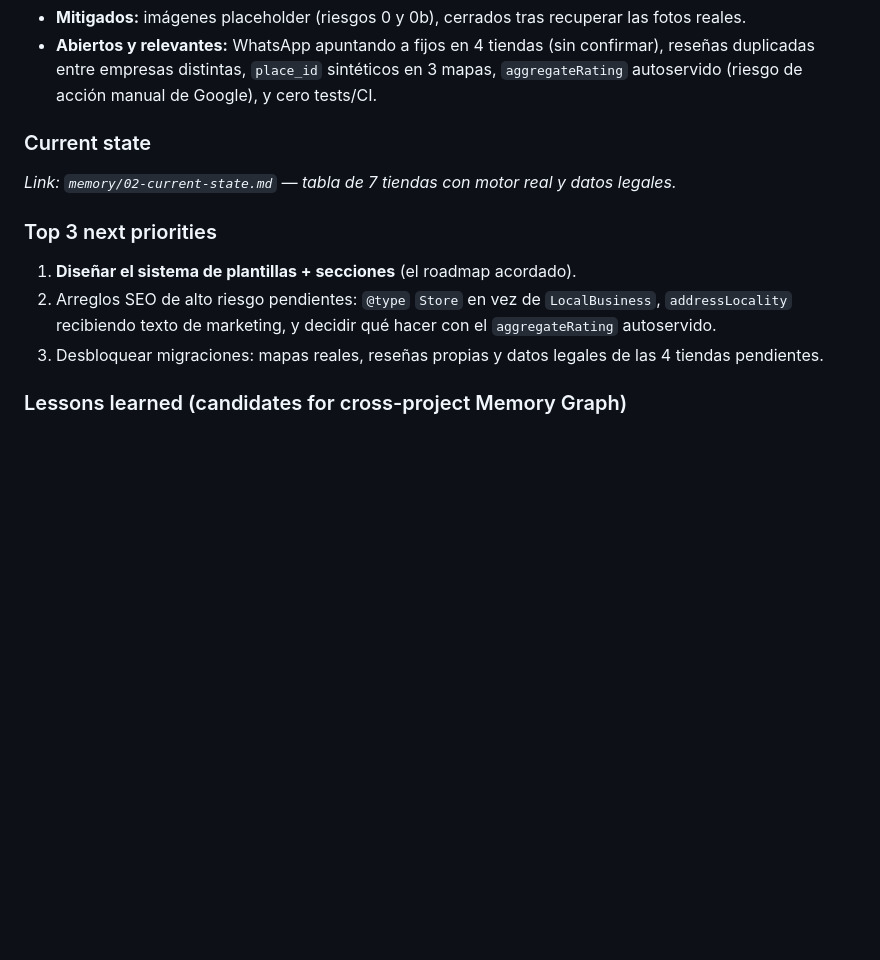
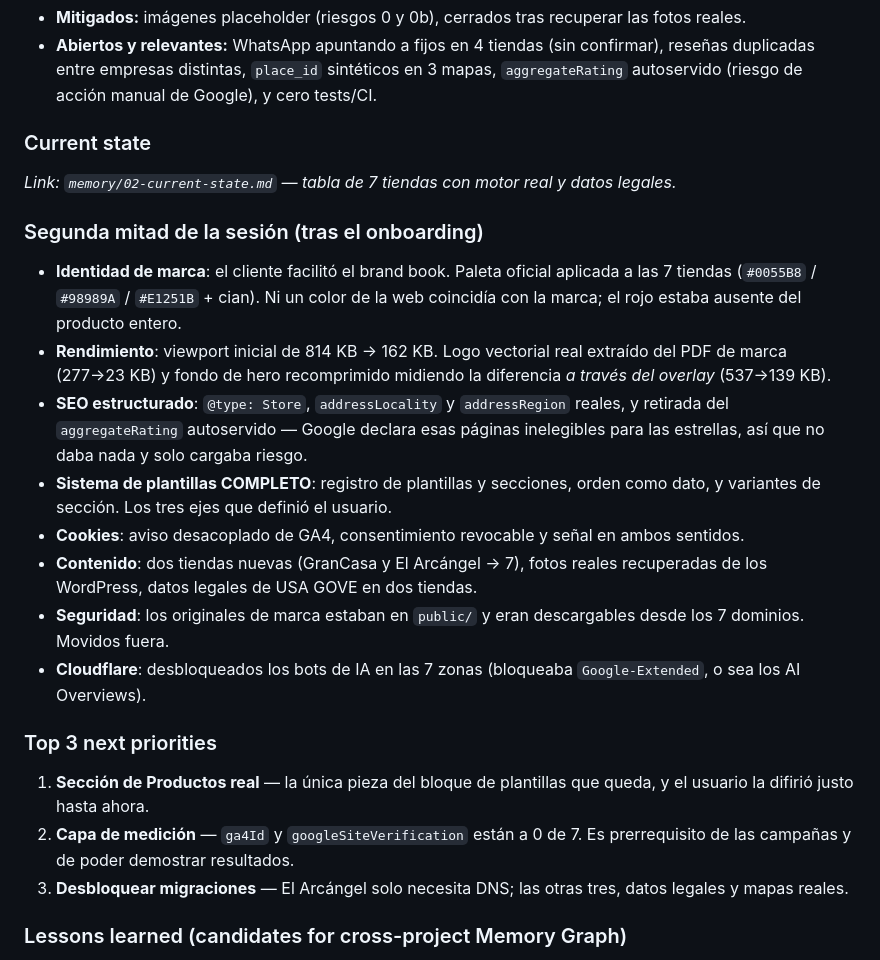
Before and after one commit to tottimilan/usafitness, a Markdown page: memory/11-session-summary.md, the part around the change. Rendered like a GitHub page; blank space fills up the shorter version.

```diff
--- a/memory/11-session-summary.md
+++ b/memory/11-session-summary.md
@@ -30,10 +30,20 @@ _Link: `memory/08-known-risks.md`._
 ### Current state
 _Link: `memory/02-current-state.md` — tabla de 7 tiendas con motor real y datos legales._
 
+### Segunda mitad de la sesión (tras el onboarding)
+- **Identidad de marca**: el cliente facilitó el brand book. Paleta oficial aplicada a las 7 tiendas (`#0055B8` / `#98989A` / `#E1251B` + cian). Ni un color de la web coincidía con la marca; el rojo estaba ausente del producto entero.
+- **Rendimiento**: viewport inicial de 814 KB → 162 KB. Logo vectorial real extraído del PDF de marca (277→23 KB) y fondo de hero recomprimido midiendo la diferencia *a través del overlay* (537→139 KB).
+- **SEO estructurado**: `@type: Store`, `addressLocality` y `addressRegion` reales, y retirada del `aggregateRating` autoservido — Google declara esas páginas inelegibles para las estrellas, así que no daba nada y solo cargaba riesgo.
+- **Sistema de plantillas COMPLETO**: registro de plantillas y secciones, orden como dato, y variantes de sección. Los tres ejes que definió el usuario.
+- **Cookies**: aviso desacoplado de GA4, consentimiento revocable y señal en ambos sentidos.
+- **Contenido**: dos tiendas nuevas (GranCasa y El Arcángel → 7), fotos reales recuperadas de los WordPress, datos legales de USA GOVE en dos tiendas.
+- **Seguridad**: los originales de marca estaban en `public/` y eran descargables desde los 7 dominios. Movidos fuera.
+- **Cloudflare**: desbloqueados los bots de IA en las 7 zonas (bloqueaba `Google-Extended`, o sea los AI Overviews).
+
 ### Top 3 next priorities
-1. **Diseñar el sistema de plantillas + secciones** (el roadmap acordado).
-2. Arreglos SEO de alto riesgo pendientes: `@type` `Store` en vez de `LocalBusiness`, `addressLocality` recibiendo texto de marketing, y decidir qué hacer con el `aggregateRating` autoservido.
-3. Desbloquear migraciones: mapas reales, reseñas propias y datos legales de las 4 tiendas pendientes.
+1. **Sección de Productos real** — la única pieza del bloque de plantillas que queda, y el usuario la difirió justo hasta ahora.
+2. **Capa de medición** — `ga4Id` y `googleSiteVerification` están a 0 de 7. Es prerrequisito de las campañas y de poder demostrar resultados.
+3. **Desbloquear migraciones** — El Arcángel solo necesita DNS; las otras tres, datos legales y mapas reales.
 
 ### Lessons learned (candidates for cross-project Memory Graph)
 - **`grep` es para localizar, nunca para concluir.** Extraer campos sueltos de un fichero de datos y no leer su contenido llevó a inferir el sector equivocado del nombre de marca, y contaminó toda la memoria hasta que el usuario lo corrigió.
```
Also changed, not shown: memory/06-feature-map.md (+14 -7 lines).
